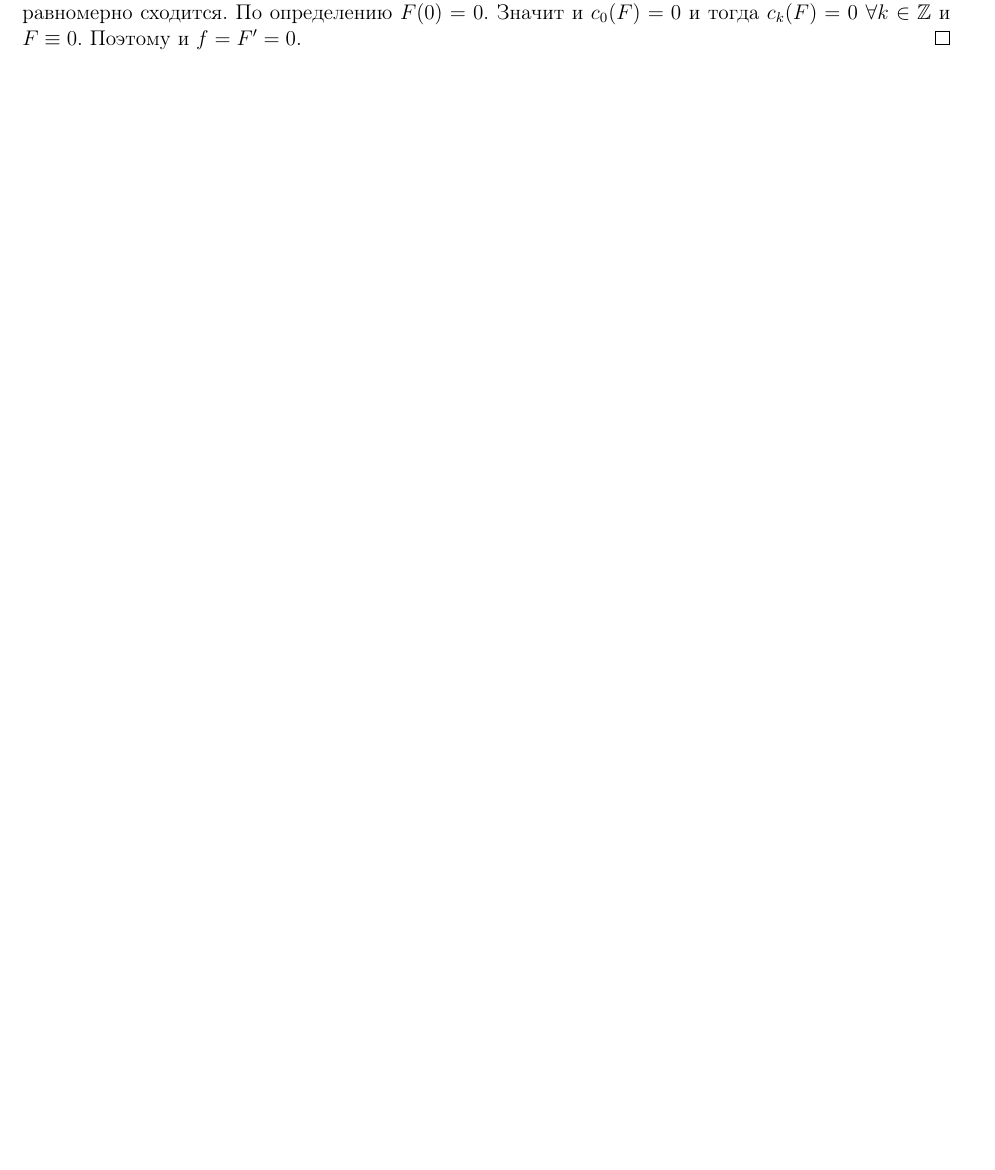
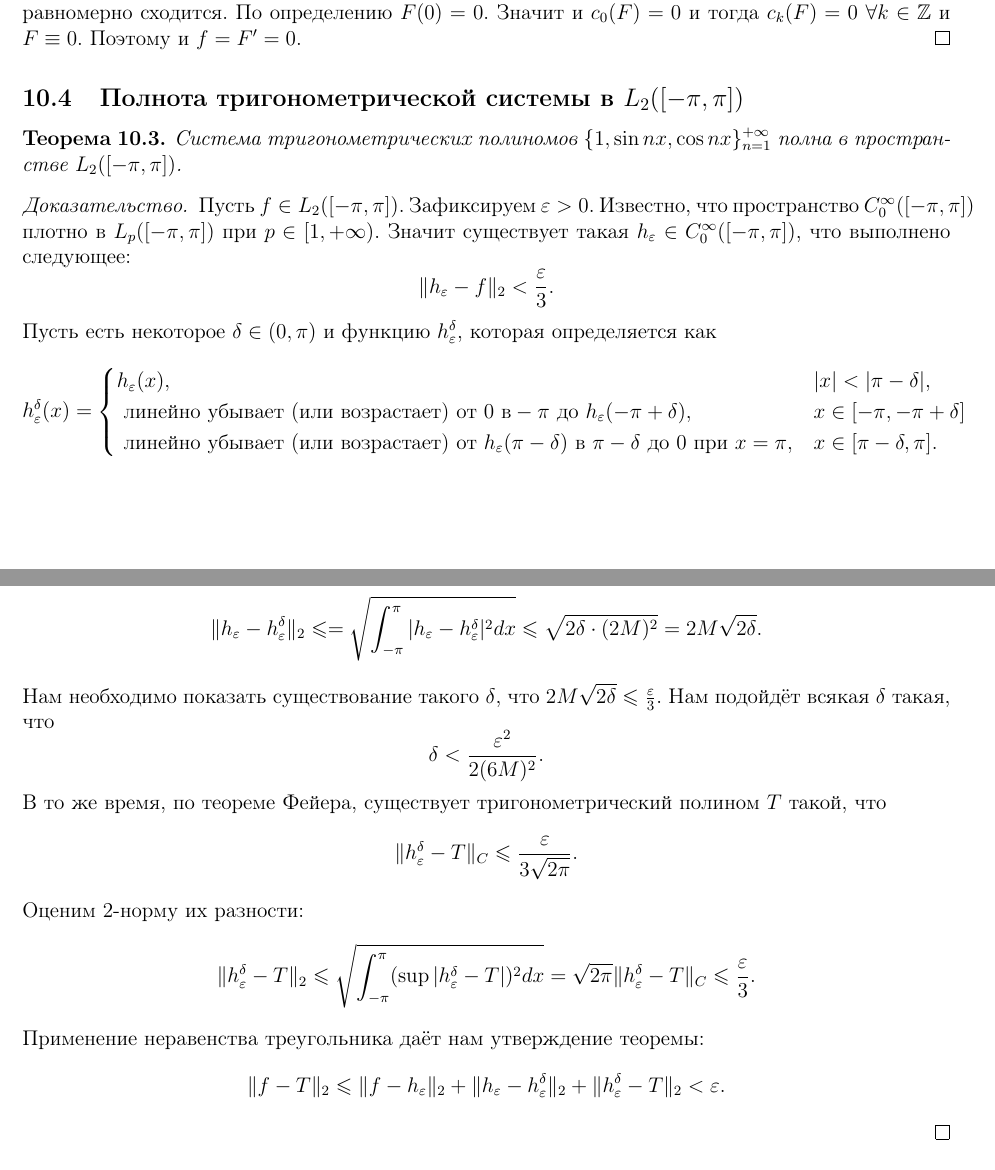
Before and after one commit to baronovM/tyulenevnik, a LaTeX document (sem4/main.tex, which reads sem4/Lectures/consultation.tex): part of page 74 of 75 before the commit and two parts of pages 74 and 75 of 76 after it, the two joined at a grey line, cut so that both start at the same text, the shorter picture padded with empty space. Compiled offline with pdfLaTeX.

Commit message:
Added proof of completeness of trigonometric system in L_2.

```diff
--- a/sem4/Lectures/consultation.tex
+++ b/sem4/Lectures/consultation.tex
@@ -215,3 +215,24 @@ $$
     Значит и $c_0(F) = 0$ и тогда $c_k(F) = 0 \  \forall k \in \Z$ и $F \equiv 0$.
     Поэтому и $f = F' = 0$.
 \end{proof}
+
+\subsection{Полнота тригонометрической системы в $L_2([-\pi, \pi])$}
+\begin{theorem}
+    Система тригонометрических полиномов $\{1, \sin nx, \cos nx\}_{n = 1}^{+\infty}$ полна в пространстве $L_2([-\pi, \pi])$.
+\end{theorem}
+\begin{proof}
+    Пусть $f \in L_2([-\pi, \pi])$.
+    Зафиксируем $\epsilon > 0$.
+    Известно, что пространство $C_0^\infty([-\pi, \pi])$ плотно в $L_p([-\pi, \pi])$ при $p \in [1, +\infty)$.
+    Значит существует такая $h_\epsilon \in C_0^\infty([-\pi, \pi])$, что выполнено следующее:
+    \[
+        \|h_\epsilon - f\|_2 < \frac{\epsilon}{3}.
+    \]
+    Пусть есть некоторое $\delta \in (0, \pi)$ и функцию $h_\epsilon^\delta$, которая определяется как
+    \[
+        h_{\epsilon}^{\delta}(x) =
+        \begin{cases}
+            h_{\epsilon}(x), & |x| < |\pi - \delta|, \\
+            \text{ линейно убывает (или возрастает) от 0 в} -\pi \text{ до } h_\epsilon(-\pi + \delta), & x \in [-\pi, -\pi + \delta] \\
+            \text{ линейно убывает (или возрастает) от } h_\epsilon(\pi - \delta) \text{ в } \pi - \delta \text{ до } 0 \text{ при } x = \pi, & x \in [\pi - \delta, \pi].
+        \end{cases}
@@ -217,0 +244,17 @@ $$
+        \|h_\epsilon - h_\epsilon^\delta\|_2 \leq = \sqrt {\int_{-\pi}^{\pi} |h_\epsilon - h_\epsilon^\delta|^2 dx} \leq \sqrt{2 \delta \cdot (2M)^2} = 2M\sqrt {2\delta}.
+    \]
+    Нам необходимо показать существование такого $\delta$, что $2M \sqrt {2\delta} \leq \frac{\epsilon}{3}$.
+    Нам подойдёт всякая $\delta$ такая, что
+    \[
+        \delta < \frac{\epsilon^2}{2(6M)^2}.
+    \]
+    В то же время, по теореме Фейера, существует тригонометрический полином $T$ такой, что \[\|h_\epsilon^\delta - T\|_C \leq \frac{\epsilon}{3\sqrt {2\pi}}.\]
+    Оценим $2$-норму их разности:
+    \[
+        \|h_\epsilon^\delta - T\|_2 \leq \sqrt {\int_{-\pi}^{\pi} (\sup|h_\epsilon^\delta - T|)^2dx} = \sqrt {2\pi}\|h_\epsilon^\delta - T\|_C \leq \dfrac{\epsilon}{3}.
+    \]
+    Применение неравенства треугольника даёт нам утверждение теоремы:
+    \[
+        \|f - T\|_2 \leq \|f - h_\epsilon\|_2 + \|h_\epsilon - h_\epsilon^\delta\|_2 + \|h_\epsilon^\delta - T\|_2 < \epsilon.
+    \]
+\end{proof}
```
Also changed, not shown: sem4/Lectures/Lecture_11.tex (+2 -2 lines), sem4/Lectures/consultation.tex (5 more changed lines).
